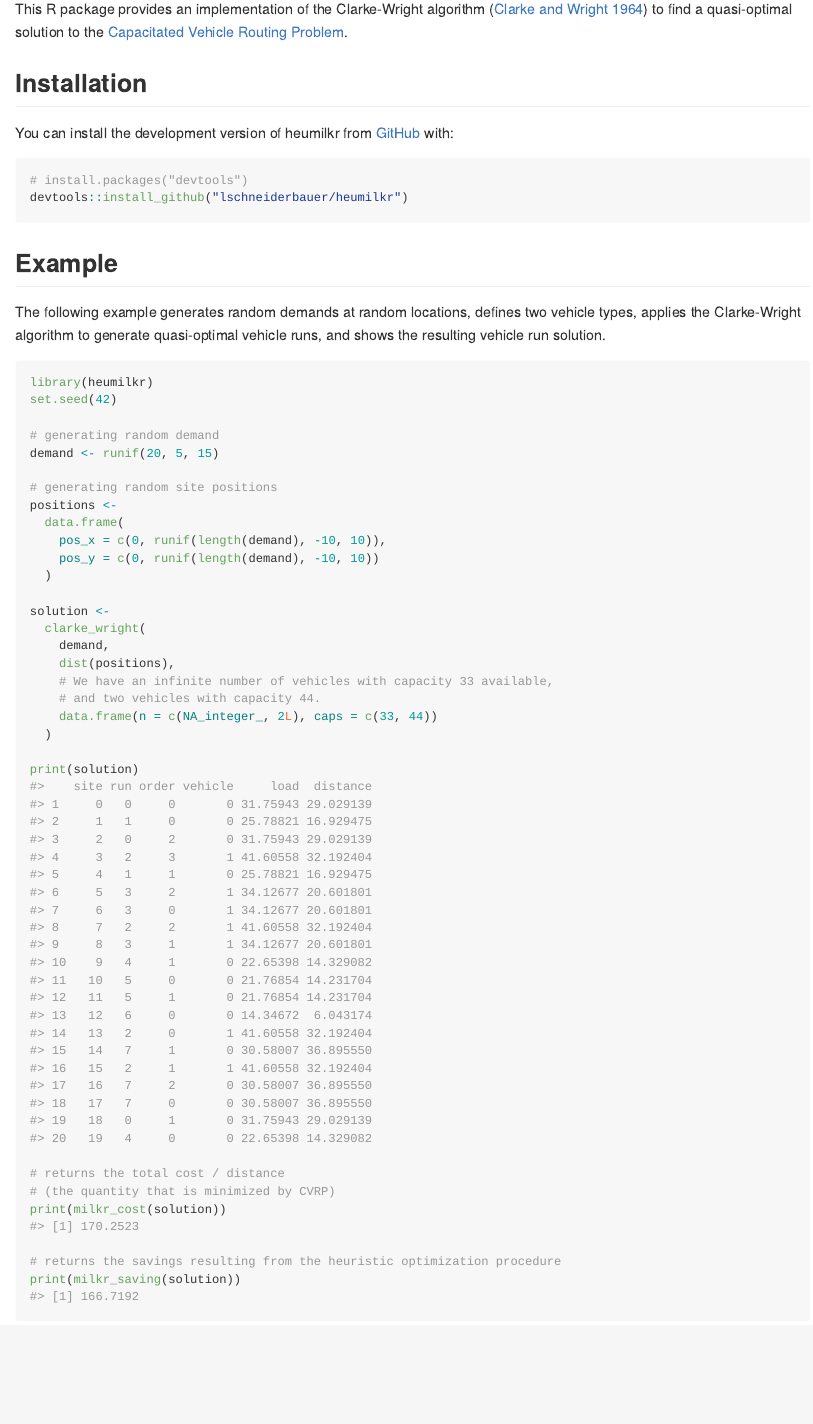
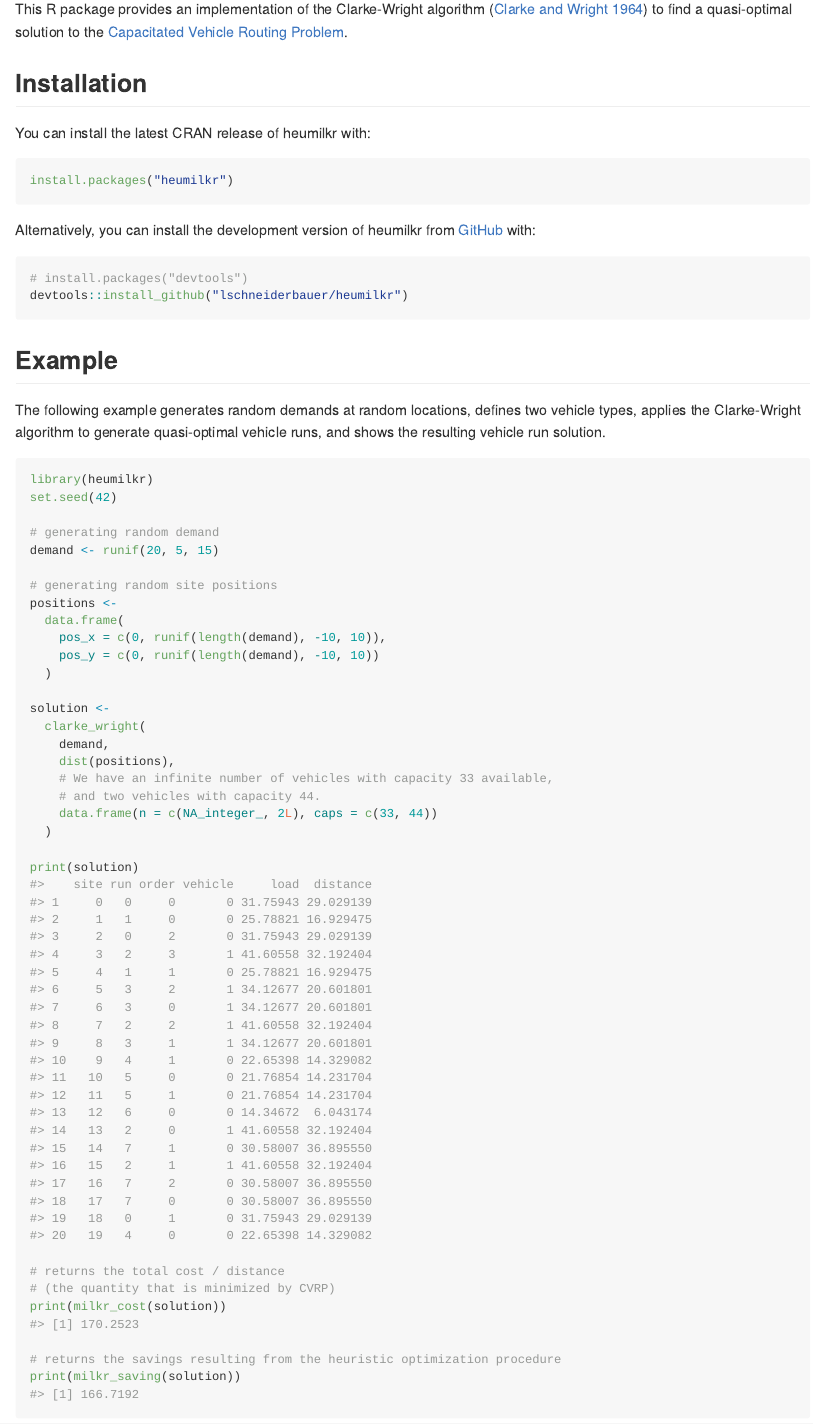
Before and after one commit to lschneiderbauer/heumilkr, an R Markdown document (README.Rmd): the page in a window 1100 px wide, from 110 px down. The pictures show the output file README.md that the author committed with the source, drawn offline in the style of GitHub; badge pictures from the web are left out.

Commit message:
Update (aspirational) install instructions in README

````diff
--- a/README.Rmd
+++ b/README.Rmd
@@ -28,7 +28,13 @@
 
 ## Installation
 
-You can install the development version of heumilkr from [GitHub](https://github.com/) with:
+You can install the latest CRAN release of heumilkr with:
+
+``` r
+install.packages("heumilkr")
+```
+
+Alternatively, you can install the development version of heumilkr from [GitHub](https://github.com/) with:
 
 ``` r
 # install.packages("devtools")
````
Also changed, not shown: README.md.
